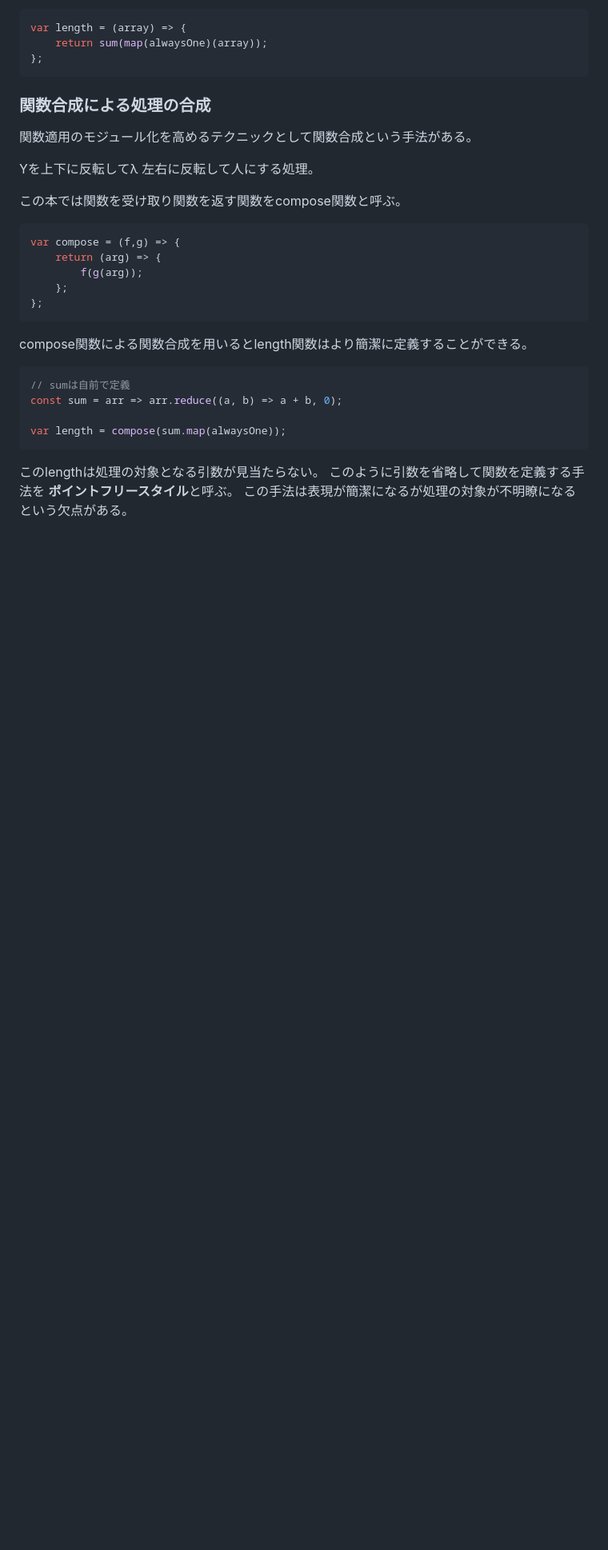
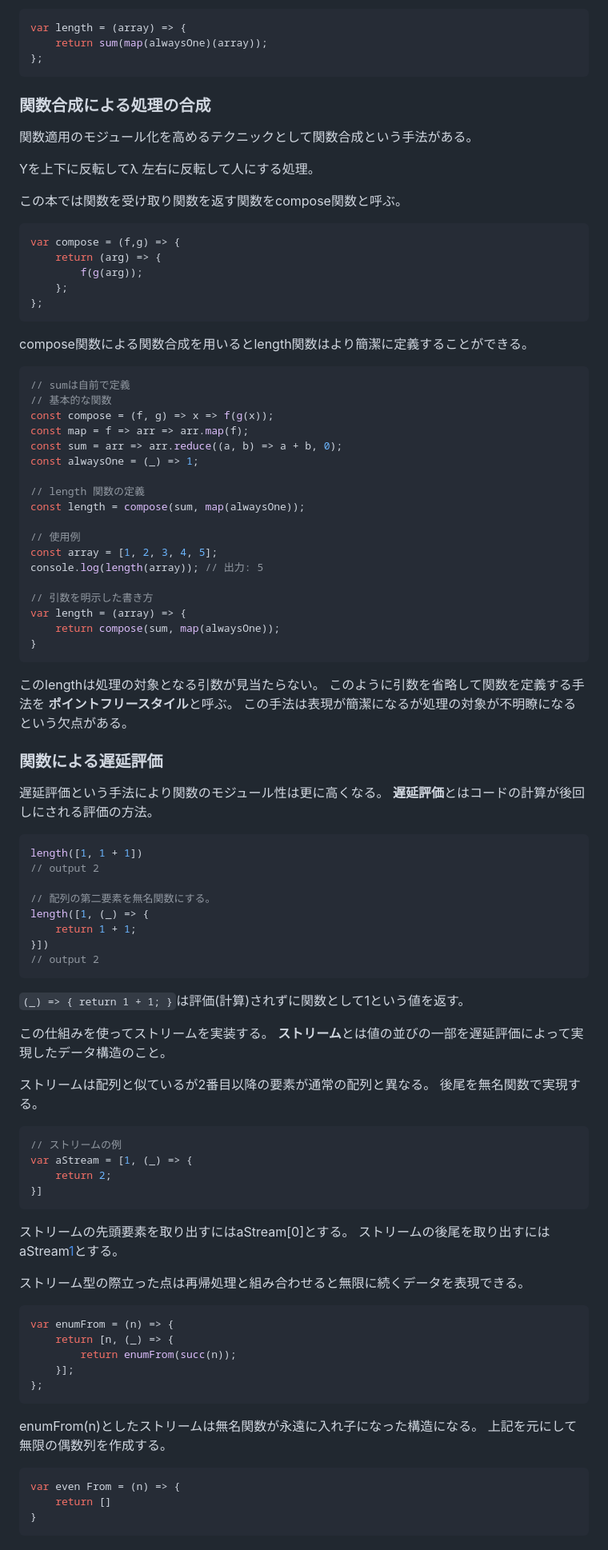
Before and after one commit to hiroyuki9614/books_memo, a Markdown page: 関数型プログラミングの基礎.md, the part around the change. Shown: that part at 80% size. Drawn GitHub-style; blank space fills up the shorter version.

Commit message:
関数入門

````diff
--- a/関数型プログラミングの基礎.md
+++ b/関数型プログラミングの基礎.md
@@ -562,11 +562,76 @@ compose関数による関数合成を用いるとlength関数はより簡潔に
 
 ```javascript
 // sumは自前で定義
+// 基本的な関数
+const compose = (f, g) => x => f(g(x));
+const map = f => arr => arr.map(f);
 const sum = arr => arr.reduce((a, b) => a + b, 0);
+const alwaysOne = (_) => 1;
 
-var length = compose(sum.map(alwaysOne));
+// length 関数の定義
+const length = compose(sum, map(alwaysOne));
+
+// 使用例
+const array = [1, 2, 3, 4, 5];
+console.log(length(array)); // 出力: 5
+
+// 引数を明示した書き方
+var length = (array) => {
+	return compose(sum, map(alwaysOne));
+}
 ```
 このlengthは処理の対象となる引数が見当たらない。
 このように引数を省略して関数を定義する手法を
 **ポイントフリースタイル**と呼ぶ。
 この手法は表現が簡潔になるが処理の対象が不明瞭になるという欠点がある。
+
+### 関数による遅延評価
+遅延評価という手法により関数のモジュール性は更に高くなる。
+**遅延評価**とはコードの計算が後回しにされる評価の方法。
+
+```javascript
+length([1, 1 + 1])
+// output 2
+
+// 配列の第二要素を無名関数にする。
+length([1, (_) => {
+	return 1 + 1;
+}])
+// output 2
+```
+`(_) => { return 1 + 1; }`は評価(計算)されずに関数として1という値を返す。
+
+この仕組みを使ってストリームを実装する。
+**ストリーム**とは値の並びの一部を遅延評価によって実現したデータ構造のこと。
+
+ストリームは配列と似ているが2番目以降の要素が通常の配列と異なる。
+後尾を無名関数で実現する。
+
+```javascript
+// ストリームの例
+var aStream = [1, (_) => {
+	return 2;
+}]
+```
+
+ストリームの先頭要素を取り出すにはaStream[0]とする。
+ストリームの後尾を取り出すにはaStream[1]()とする。
+
+ストリーム型の際立った点は再帰処理と組み合わせると無限に続くデータを表現できる。
+
+```javascript
+var enumFrom = (n) => {
+	return [n, (_) => {
+		return enumFrom(succ(n));
+	}];
+};
+```
+
+enumFrom(n)としたストリームは無名関数が永遠に入れ子になった構造になる。
+上記を元にして無限の偶数列を作成する。
+
+```javascript
+var even From = (n) => {
+	return []
+}
+```
````
